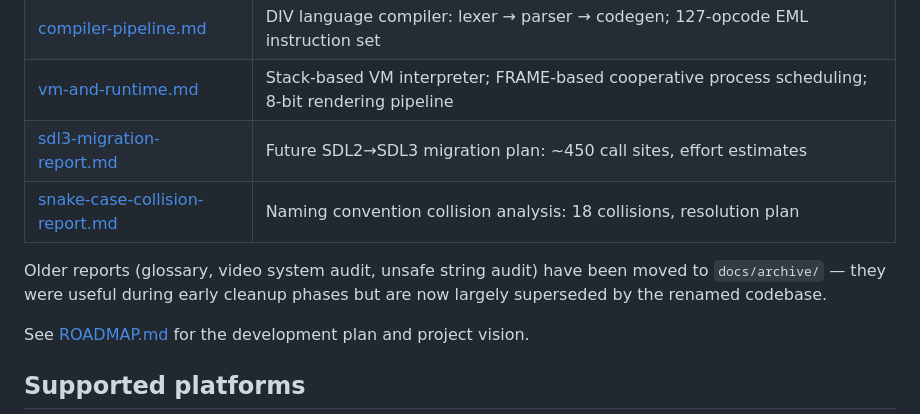
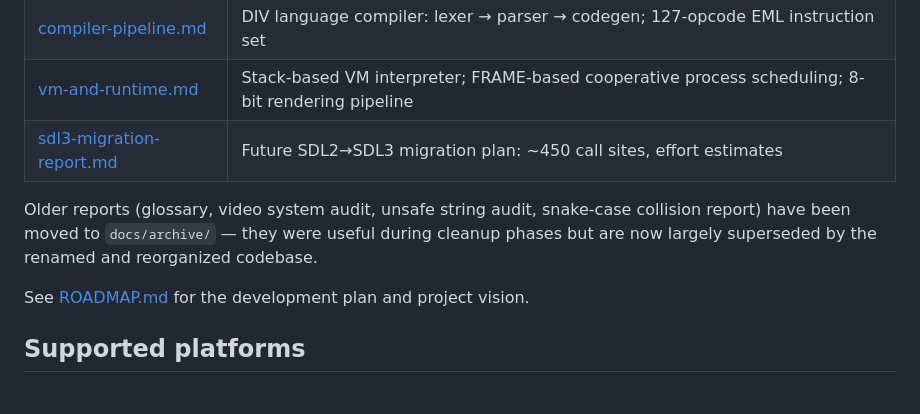
Before and after one commit to Habitante/div-games-studio, a Markdown page: README.md, the part around the change. Drawn GitHub-style; blank space fills up the shorter version.

Commit message:
Archive snake-case collision report to docs/archive/
Historical reference from Phase 2C-1/4a, no longer needed as active doc
now that all naming work is complete.

Co-Authored-By: Claude Opus 4.6 <noreply@anthropic.com>

```diff
--- a/README.md
+++ b/README.md
@@ -144,11 +144,10 @@ for anyone trying to understand this 1990s C codebase. Think of them as Rosetta
 | [compiler-pipeline.md](docs/compiler-pipeline.md) | DIV language compiler: lexer → parser → codegen; 127-opcode EML instruction set |
 | [vm-and-runtime.md](docs/vm-and-runtime.md) | Stack-based VM interpreter; FRAME-based cooperative process scheduling; 8-bit rendering pipeline |
 | [sdl3-migration-report.md](docs/sdl3-migration-report.md) | Future SDL2→SDL3 migration plan: ~450 call sites, effort estimates |
-| [snake-case-collision-report.md](docs/snake-case-collision-report.md) | Naming convention collision analysis: 18 collisions, resolution plan |
 
-Older reports (glossary, video system audit, unsafe string audit) have been moved to
-`docs/archive/` — they were useful during early cleanup phases but are now largely
-superseded by the renamed codebase.
+Older reports (glossary, video system audit, unsafe string audit, snake-case collision
+report) have been moved to `docs/archive/` — they were useful during cleanup phases
+but are now largely superseded by the renamed and reorganized codebase.
 
 See [ROADMAP.md](ROADMAP.md) for the development plan and project vision.
 
```
Also changed, not shown: ROADMAP.md (+1 -1 lines), docs/archive/snake-case-collision-report.md (renamed from docs/snake-case-collision-report.md).
